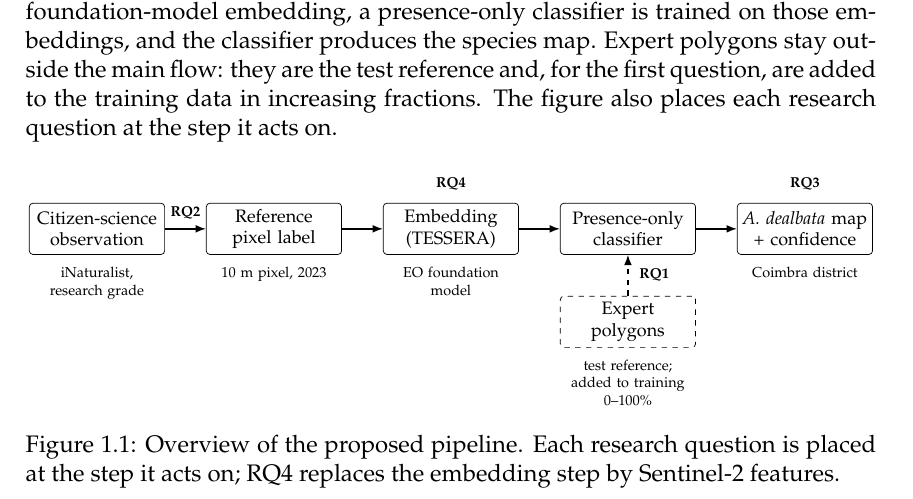
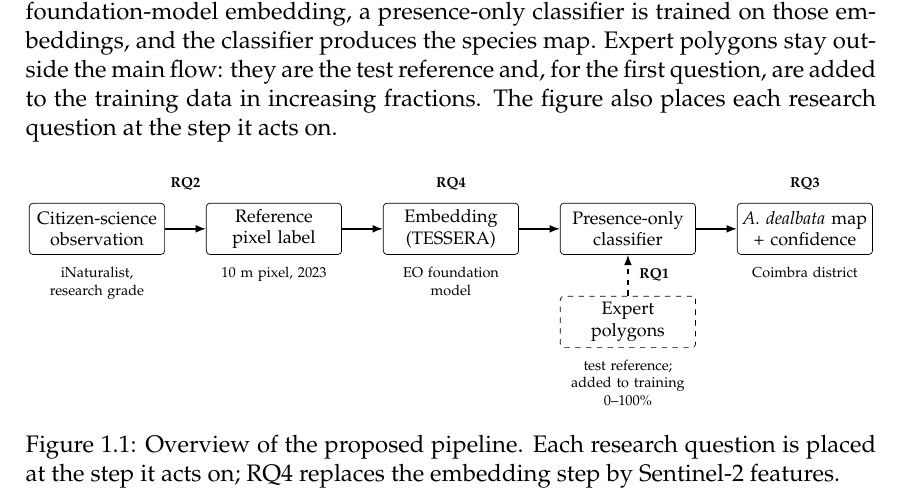
Before and after one commit to httpirsh/invasive-plants-mapping, a LaTeX thesis (thesis/document/0-main.tex, which reads thesis/document/text/1-introduction.tex): part of page 22 of 38, cut so that both start at the same text. Compiled offline with pdfLaTeX.

Commit message:
Align the RQ2 label with the other question labels

```diff
--- a/thesis/document/text/1-introduction.tex
+++ b/thesis/document/text/1-introduction.tex
@@ -147,7 +147,8 @@ it acts on.
 \node[note, below=1mm of map] {Coimbra district};
 \node[note, below=1mm of exp] {test reference;\\added to training\\0--100\%};
 
-\draw[flow] (obs) -- node[rq, above=1pt] {RQ2} (lab);
+\draw[flow] (obs) -- (lab);
+\path (obs.north east) -- (lab.north west) node[rq, midway, above=1mm] {RQ2};
 \draw[flow] (lab) -- (emb);
 \draw[flow] (emb) -- (clf);
 \draw[flow] (clf) -- (map);
```
